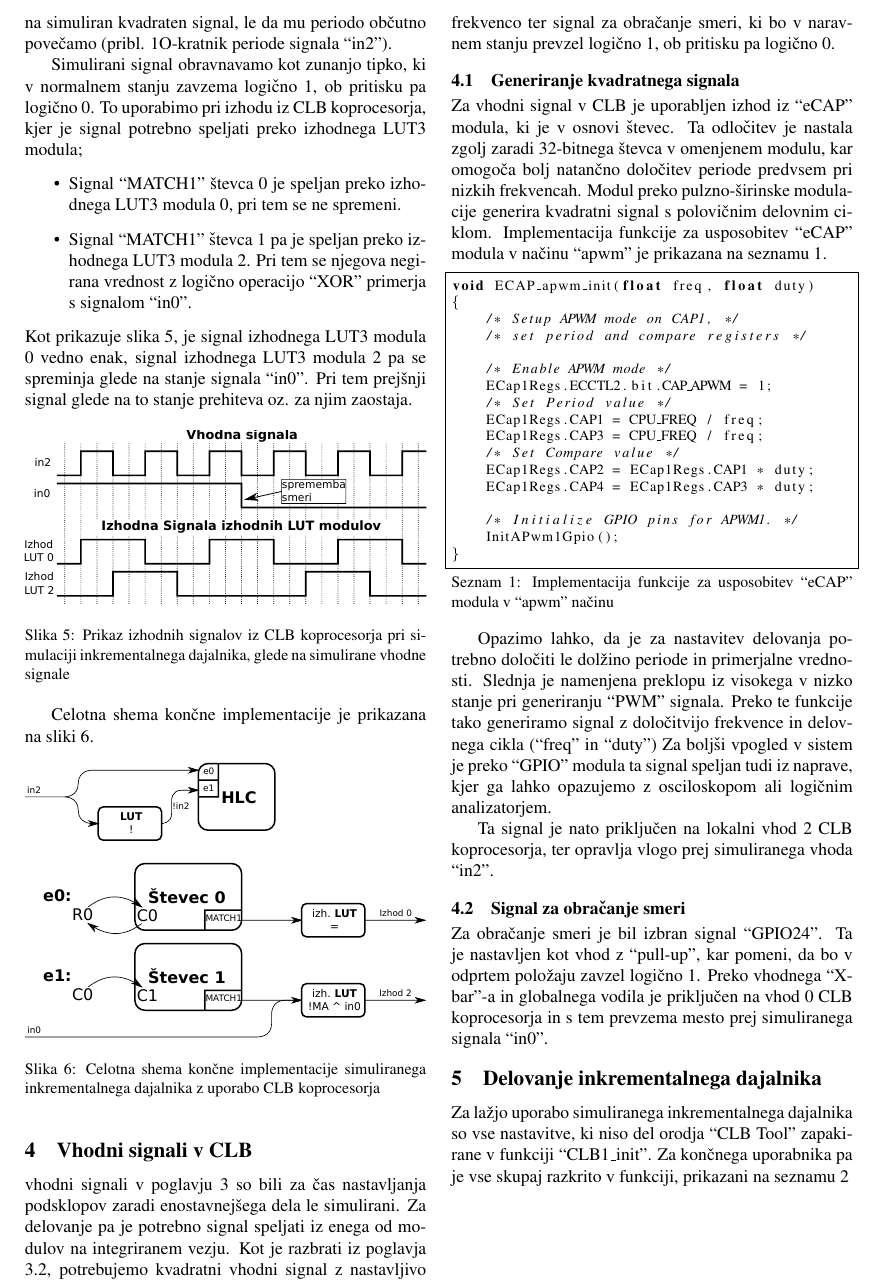
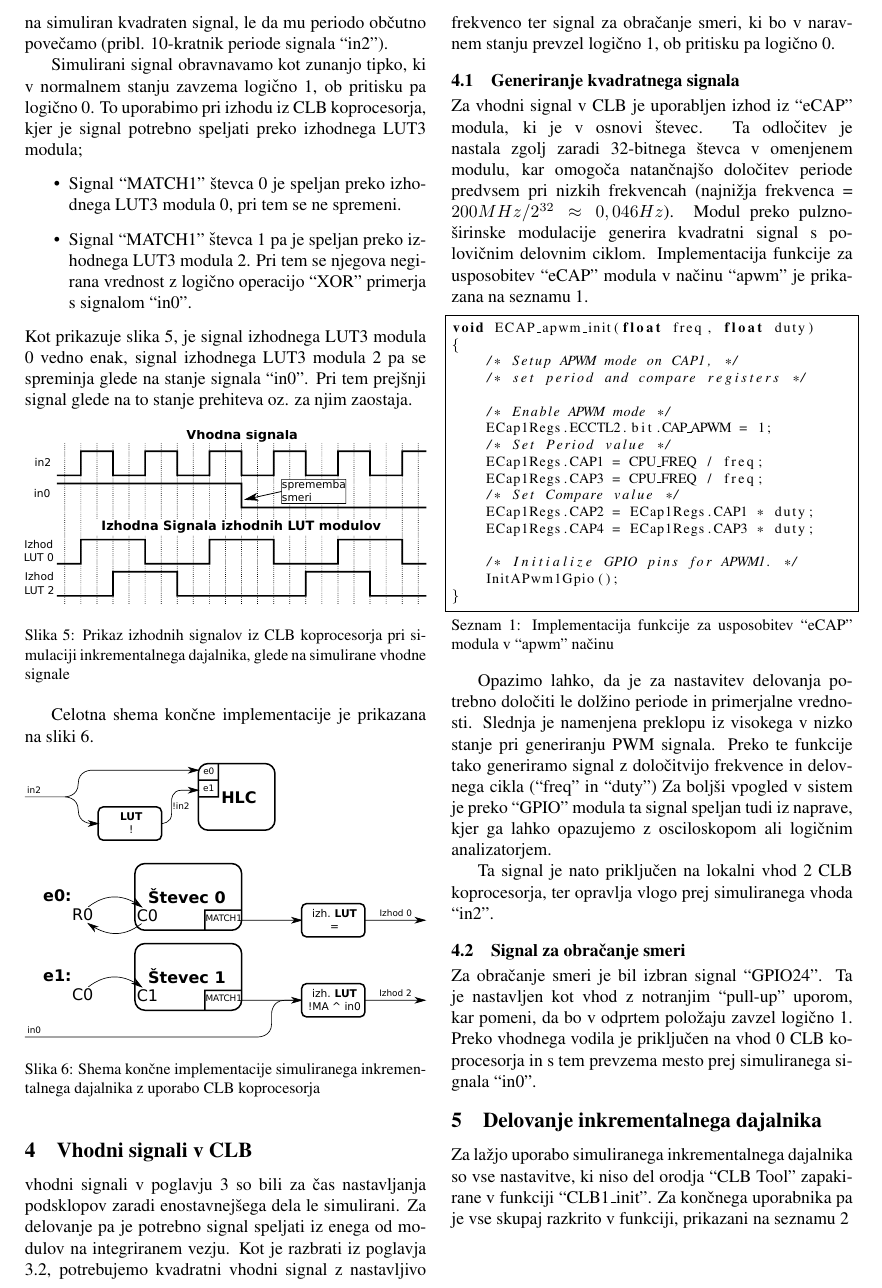
Before and after one commit to MitjaNemec/ERK_2021_programabilna_v_MCU, a LaTeX paper (ERK_clb_usage.tex): part of page 3 of 4, cut so that both start at the same text. Compiled offline with pdfLaTeX.

Commit message:
popravljanje slovničnih napak besedila

```diff
--- a/ERK_clb_usage.tex
+++ b/ERK_clb_usage.tex
@@ -198,7 +196,7 @@ tako, da je signal ``MATCH1'' iz števca 1 vedno zakasnjen glede na signal
 simuliranega inkrementalnega dajalnika, saj želimo simulacijo obeh smeri
 vrtenja. Za to uporabimo dodaten vhod ``in0'' v ``BOUNDARY'' modulu. Tega prav
 tako nastavimo na simuliran kvadraten signal, le da mu periodo občutno povečamo
-(pribl. 1O-kratnik periode signala ``in2'').
+(pribl. 10-kratnik periode signala ``in2'').
 
 Simulirani signal obravnavamo kot zunanjo tipko, ki v normalnem stanju zavzema
 logično 1, ob pritisku pa logično 0. To uporabimo pri izhodu iz CLB
@@ -227,7 +225,7 @@ Celotna shema končne implementacije je prikazana na sliki
 
 \begin{figure}[htb]
     \centerline{\includegraphics[width=8cm]{koncna_shema}}
-    \caption{Celotna shema končne implementacije simuliranega inkrementalnega
+    \caption{Shema končne implementacije simuliranega inkrementalnega
              dajalnika z uporabo CLB koprocesorja}
     \label{fig:koncna_shema}
 \end{figure}
@@ -244,10 +242,11 @@ naravnem stanju prevzel logično 1, ob pritisku pa logično 0.
 \subsection{Generiranje kvadratnega signala}
 Za vhodni signal v CLB je uporabljen izhod iz ``eCAP'' modula, ki je v osnovi
 števec. Ta odločitev je nastala zgolj zaradi 32-bitnega števca v omenjenem
-modulu, kar omogoča bolj natančno določitev periode predvsem pri nizkih
-frekvencah. Modul preko pulzno-širinske modulacije generira kvadratni signal s
-polovičnim delovnim ciklom. Implementacija funkcije za usposobitev ``eCAP''
-modula v načinu ``apwm'' je prikazana na seznamu \ref{lst:ecap_init}.
+modulu, kar omogoča natančnajšo določitev periode predvsem pri nizkih
+frekvencah (najnižja frekvenca = $200 MHz/2^{32} \approx 0,046 Hz$). Modul
+preko pulzno-širinske modulacije generira kvadratni signal s polovičnim
+delovnim ciklom. Implementacija funkcije za usposobitev ``eCAP'' modula v
+načinu ``apwm'' je prikazana na seznamu \ref{lst:ecap_init}.
 
 \begin{lstlisting}[language=C,
                    caption={Implementacija funkcije za usposobitev ``eCAP''
@@ -274,7 +273,7 @@ void ECAP_apwm_init(float freq, float duty)
 
 Opazimo lahko, da je za nastavitev delovanja potrebno določiti le dolžino
 periode in primerjalne vrednosti. Slednja je namenjena preklopu iz visokega v
-nizko stanje pri generiranju ``PWM'' signala. Preko te funkcije tako generiramo
+nizko stanje pri generiranju PWM signala. Preko te funkcije tako generiramo
 signal z določitvijo frekvence in delovnega cikla (``freq'' in ``duty'') Za
 boljši vpogled v sistem je preko ``GPIO'' modula ta signal speljan tudi iz
 naprave, kjer ga lahko opazujemo z osciloskopom ali logičnim analizatorjem.
@@ -284,9 +283,9 @@ vlogo prej simuliranega vhoda ``in2''.
 
 \subsection{Signal za obračanje smeri}
 Za obračanje smeri je bil izbran signal ``GPIO24''. Ta je nastavljen kot vhod z
-``pull-up'', kar pomeni, da bo v odprtem položaju zavzel logično 1. Preko
-vhodnega ``X-bar''-a in globalnega vodila je priključen na vhod 0 CLB
-koprocesorja in s tem prevzema mesto prej simuliranega signala ``in0''.
+notranjim ``pull-up'' uporom, kar pomeni, da bo v odprtem položaju zavzel
+logično 1. Preko vhodnega vodila je priključen na vhod 0 CLB koprocesorja in s
+tem prevzema mesto prej simuliranega signala ``in0''.
 
 
 \section{Delovanje inkrementalnega dajalnika}
```
Also changed, not shown: ERK_clb_overview.tex (+5 -5 lines), ERK_clb_overview.pdf, ERK_clb_usage.pdf, ERK_clb_usage.tex (18 more changed lines).
